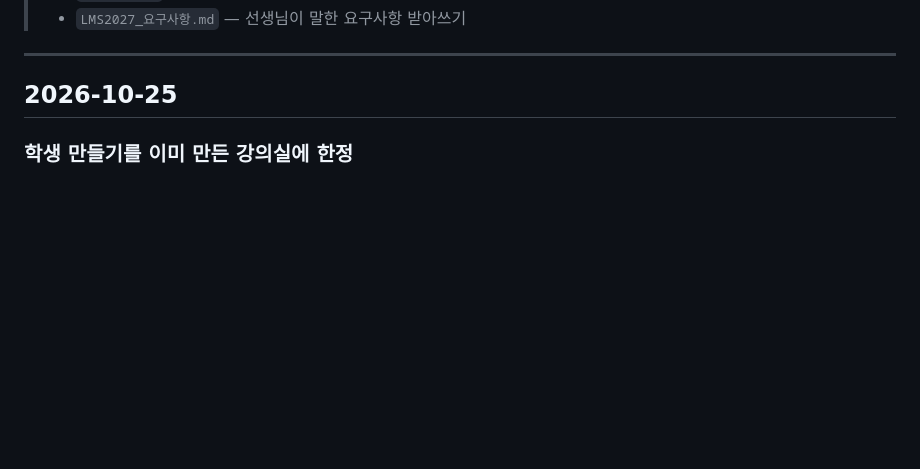
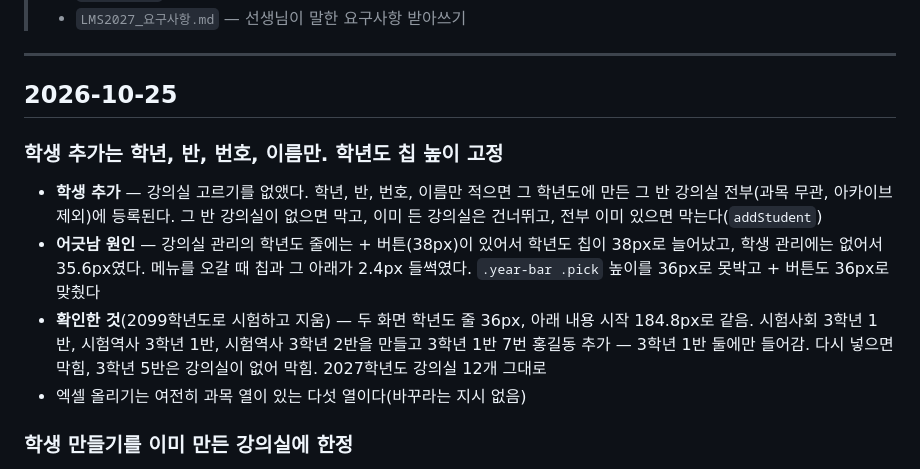
Before and after one commit to hoseong911/lms2027, a Markdown page: LMS2027_작업기록.md, the part around the change. Drawn GitHub-style; blank space fills up the shorter version.

```diff
--- a/LMS2027_작업기록.md
+++ b/LMS2027_작업기록.md
@@ -10,6 +10,13 @@
 ---
 
 ## 2026-10-25
+
+### 학생 추가는 학년, 반, 번호, 이름만. 학년도 칩 높이 고정
+
+- **학생 추가** — 강의실 고르기를 없앴다. 학년, 반, 번호, 이름만 적으면 그 학년도에 만든 그 반 강의실 전부(과목 무관, 아카이브 제외)에 등록된다. 그 반 강의실이 없으면 막고, 이미 든 강의실은 건너뛰고, 전부 이미 있으면 막는다(`addStudent`)
+- **어긋남 원인** — 강의실 관리의 학년도 줄에는 + 버튼(38px)이 있어서 학년도 칩이 38px로 늘어났고, 학생 관리에는 없어서 35.6px였다. 메뉴를 오갈 때 칩과 그 아래가 2.4px 들썩였다. `.year-bar .pick` 높이를 36px로 못박고 + 버튼도 36px로 맞췄다
+- **확인한 것**(2099학년도로 시험하고 지움) — 두 화면 학년도 줄 36px, 아래 내용 시작 184.8px로 같음. 시험사회 3학년 1반, 시험역사 3학년 1반, 시험역사 3학년 2반을 만들고 3학년 1반 7번 홍길동 추가 — 3학년 1반 둘에만 들어감. 다시 넣으면 막힘, 3학년 5반은 강의실이 없어 막힘. 2027학년도 강의실 12개 그대로
+- 엑셀 올리기는 여전히 과목 열이 있는 다섯 열이다(바꾸라는 지시 없음)
 
 ### 학생 만들기를 이미 만든 강의실에 한정
 
```
Also changed, not shown: LMS2027.md (+1 -1 lines), LMS2027_요구사항.md (+4 -0 lines).
